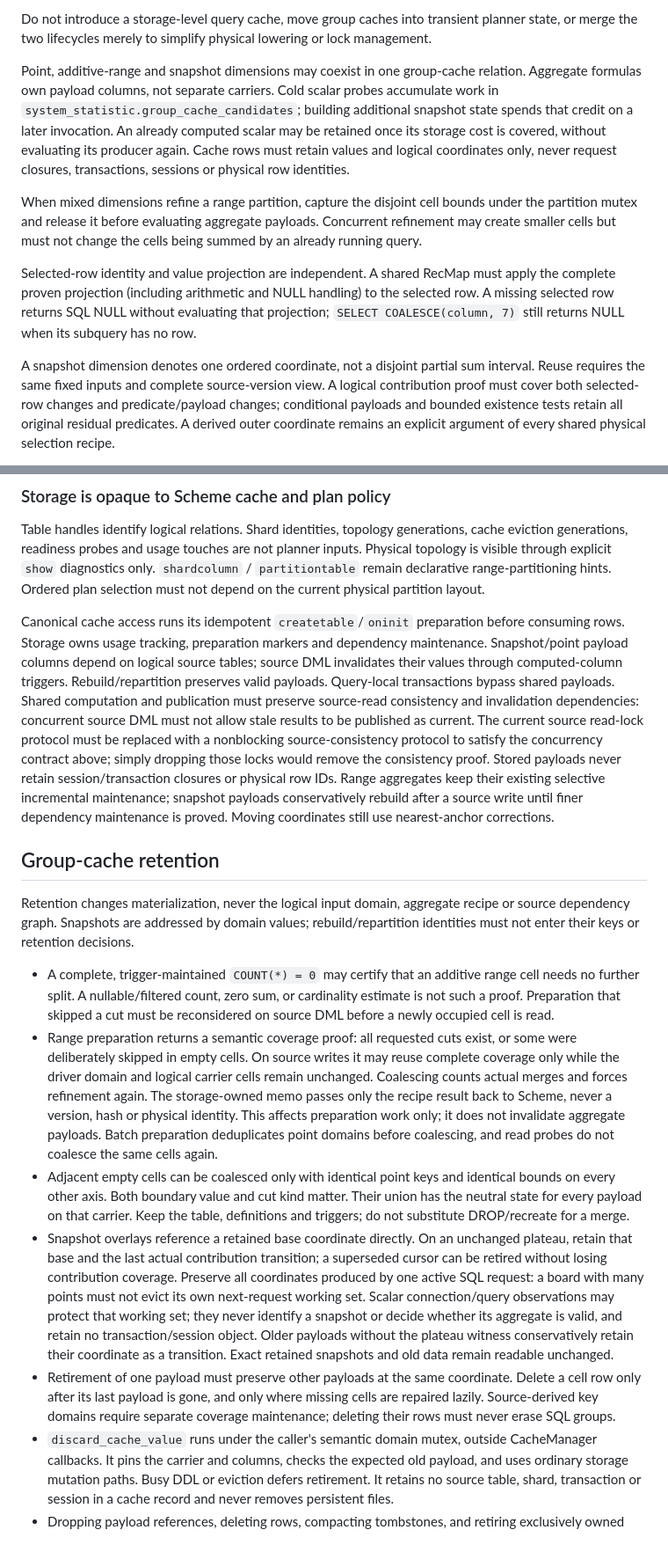
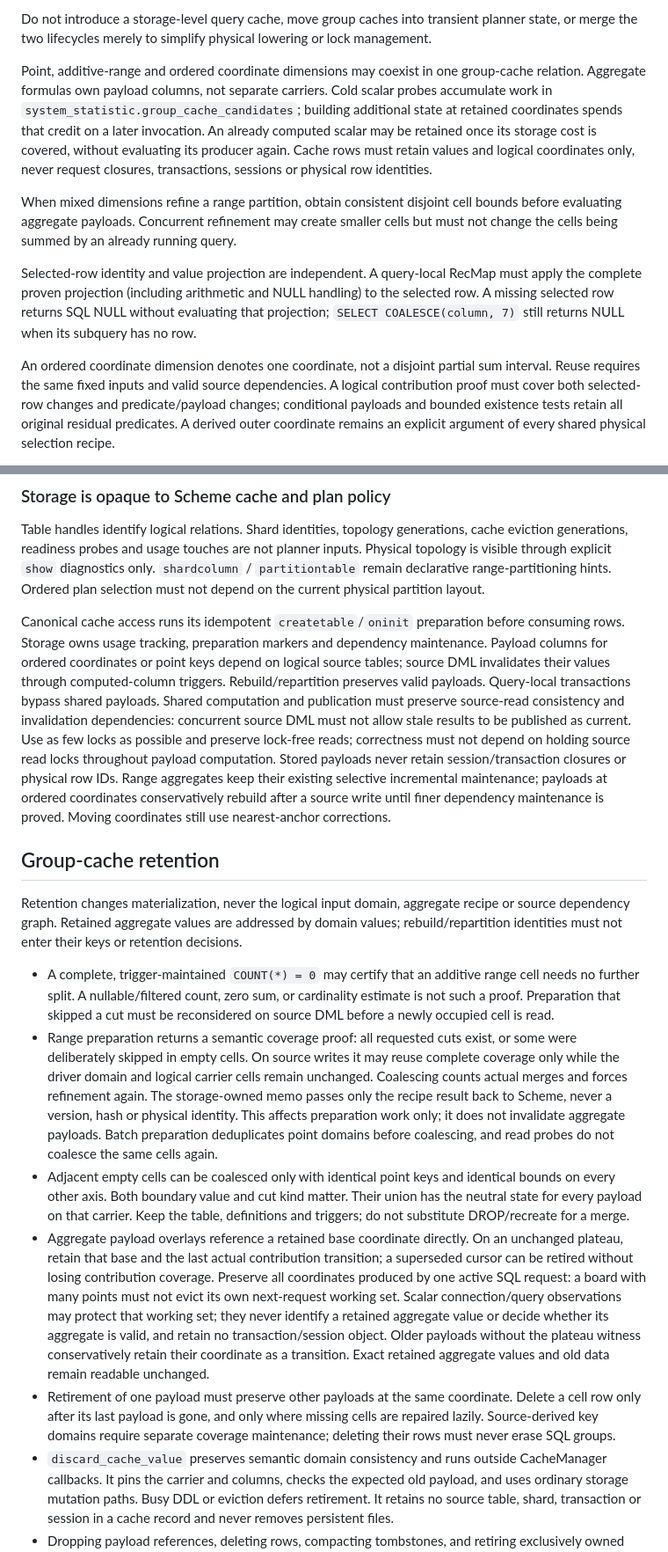
Before and after one commit to launix-de/memcp, a Markdown page: INVARIANTS.md, 2 parts joined by grey strips. Shown at 88% size. Rendered like a GitHub page.

Commit message:
Clarify cache lifetimes, storage limits and lock-free delta requirements

```diff
--- a/INVARIANTS.md
+++ b/INVARIANTS.md
@@ -548,29 +569,29 @@ Do not introduce a storage-level query cache, move group caches into transient
 planner state, or merge the two lifecycles merely to simplify physical
 lowering or lock management.
 
-Point, additive-range and snapshot dimensions may coexist in one group-cache
-relation. Aggregate formulas own payload columns, not separate carriers. Cold
+Point, additive-range and ordered coordinate dimensions may coexist in one
+group-cache relation. Aggregate formulas own payload columns, not separate carriers. Cold
 scalar probes accumulate work in `system_statistic.group_cache_candidates`;
-building additional snapshot state spends that credit on a later invocation.
+building additional state at retained coordinates spends that credit on a later
+invocation.
 An already computed scalar may be retained once its storage cost is covered,
 without evaluating its producer again. Cache rows
 must retain values and logical coordinates only, never request closures,
 transactions, sessions or physical row identities.
 
-When mixed dimensions refine a range partition, capture the disjoint cell
-bounds under the partition mutex and release it before evaluating aggregate
-payloads. Concurrent refinement may create smaller cells but must not change
-the cells being summed by an already running query.
+When mixed dimensions refine a range partition, obtain consistent disjoint cell
+bounds before evaluating aggregate payloads. Concurrent refinement may create
+smaller cells but must not change the cells being summed by an already running query.
 
-Selected-row identity and value projection are independent. A shared RecMap
+Selected-row identity and value projection are independent. A query-local RecMap
 must apply the complete proven projection (including arithmetic and NULL
 handling) to the selected row. A missing selected row returns SQL NULL without
 evaluating that projection; `SELECT COALESCE(column, 7)` still returns NULL
 when its subquery has no row.
 
-A snapshot dimension denotes one ordered coordinate, not a disjoint partial
-sum interval. Reuse requires the same fixed inputs and complete source-version
-view. A logical contribution proof must cover both selected-row changes and
+An ordered coordinate dimension denotes one coordinate, not a disjoint partial
+sum interval. Reuse requires the same fixed inputs and valid source dependencies.
+A logical contribution proof must cover both selected-row changes and
 predicate/payload changes; conditional payloads and bounded existence tests
 retain all original residual predicates. A derived outer coordinate remains
 an explicit argument of every shared physical selection recipe.
@@ -1067,25 +1096,26 @@ Ordered plan selection must not depend on the current physical partition layout.
 
 Canonical cache access runs its idempotent `createtable`/`oninit` preparation
 before consuming rows. Storage owns usage tracking, preparation markers and
-dependency maintenance. Snapshot/point payload columns depend on logical source
-tables; source DML invalidates their values through computed-column triggers.
+dependency maintenance. Payload columns for ordered coordinates or point keys
+depend on logical source tables; source DML invalidates their values through
+computed-column triggers.
 Rebuild/repartition preserves valid payloads. Query-local transactions bypass
 shared payloads. Shared computation and publication must preserve source-read
-consistency and invalidation dependencies: concurrent source
-DML must not allow stale results to be published as current. The current source
-read-lock protocol must be replaced with a nonblocking source-consistency
-protocol to satisfy the concurrency contract above; simply dropping those locks
-would remove the consistency proof. Stored payloads never retain
+consistency and invalidation dependencies: concurrent source DML must not allow
+stale results to be published as current. Use as few locks as possible and
+preserve lock-free reads; correctness must not depend on holding source read
+locks throughout payload computation. Stored payloads never retain
 session/transaction closures or physical row IDs.
-Range aggregates keep their existing selective incremental maintenance; snapshot
-payloads conservatively rebuild after a source write until finer dependency
+Range aggregates keep their existing selective incremental maintenance; payloads
+at ordered coordinates conservatively rebuild after a source write until finer dependency
 maintenance is proved. Moving coordinates still use nearest-anchor corrections.
 
 ## Group-cache retention
 
 Retention changes materialization, never the logical input domain, aggregate
-recipe or source dependency graph. Snapshots are addressed by domain values;
-rebuild/repartition identities must not enter their keys or retention decisions.
+recipe or source dependency graph. Retained aggregate values are addressed by
+domain values; rebuild/repartition identities must not enter their keys or
+retention decisions.
 
 - A complete, trigger-maintained `COUNT(*) = 0` may certify that an additive
   range cell needs no further split. A nullable/filtered count, zero sum, or
@@ -1103,20 +1133,21 @@ rebuild/repartition identities must not enter their keys or retention decisions.
   identical bounds on every other axis. Both boundary value and cut kind matter.
   Their union has the neutral state for every payload on that carrier. Keep the
   table, definitions and triggers; do not substitute DROP/recreate for a merge.
-- Snapshot overlays reference a retained base coordinate directly. On an
+- Aggregate payload overlays reference a retained base coordinate directly. On an
   unchanged plateau, retain that base and the last actual contribution transition;
   a superseded cursor can be retired without losing contribution coverage.
   Preserve all coordinates produced by one active SQL request: a board with many
   points must not evict its own next-request working set. Scalar connection/query
-  observations may protect that working set; they never identify a snapshot or
-  decide whether its aggregate is valid, and retain no transaction/session object.
+  observations may protect that working set; they never identify a retained
+  aggregate value or decide whether its aggregate is valid, and retain no
+  transaction/session object.
   Older payloads without the plateau witness conservatively retain their coordinate as
-  a transition. Exact retained snapshots and old data remain readable unchanged.
+  a transition. Exact retained aggregate values and old data remain readable unchanged.
 - Retirement of one payload must preserve other payloads at the same coordinate.
   Delete a cell row only after its last payload is gone, and only where missing
   cells are repaired lazily. Source-derived key domains require separate coverage
   maintenance; deleting their rows must never erase SQL groups.
-- `discard_cache_value` runs under the caller's semantic domain mutex, outside
+- `discard_cache_value` preserves semantic domain consistency and runs outside
   CacheManager callbacks. It pins the carrier and columns, checks the expected
   old payload, and uses ordinary storage mutation paths. Busy DDL or eviction
   defers retirement. It retains no source table, shard, transaction or session
```
Also changed, not shown: other parts of INVARIANTS.md (+53 -24 lines), AGENTS.md (+74 -57 lines).
